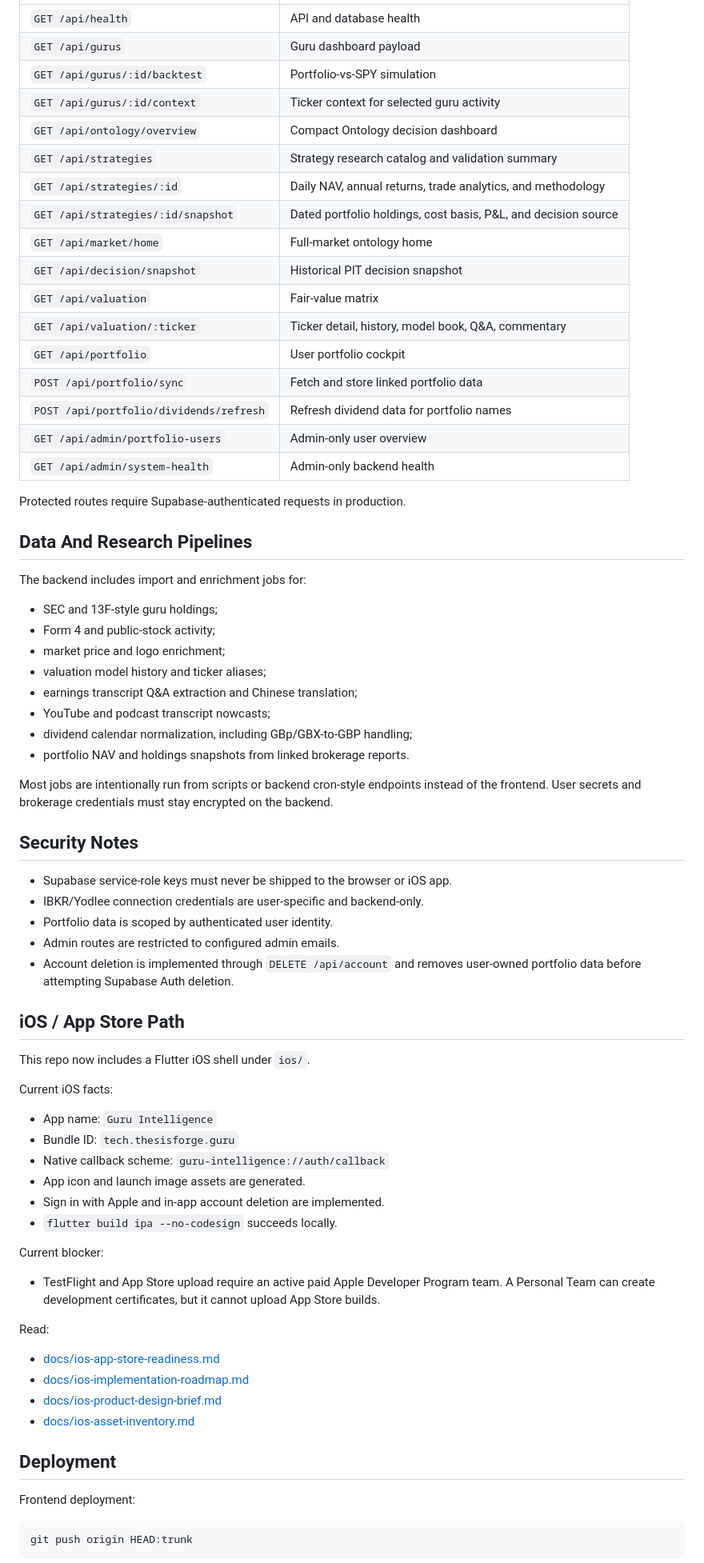
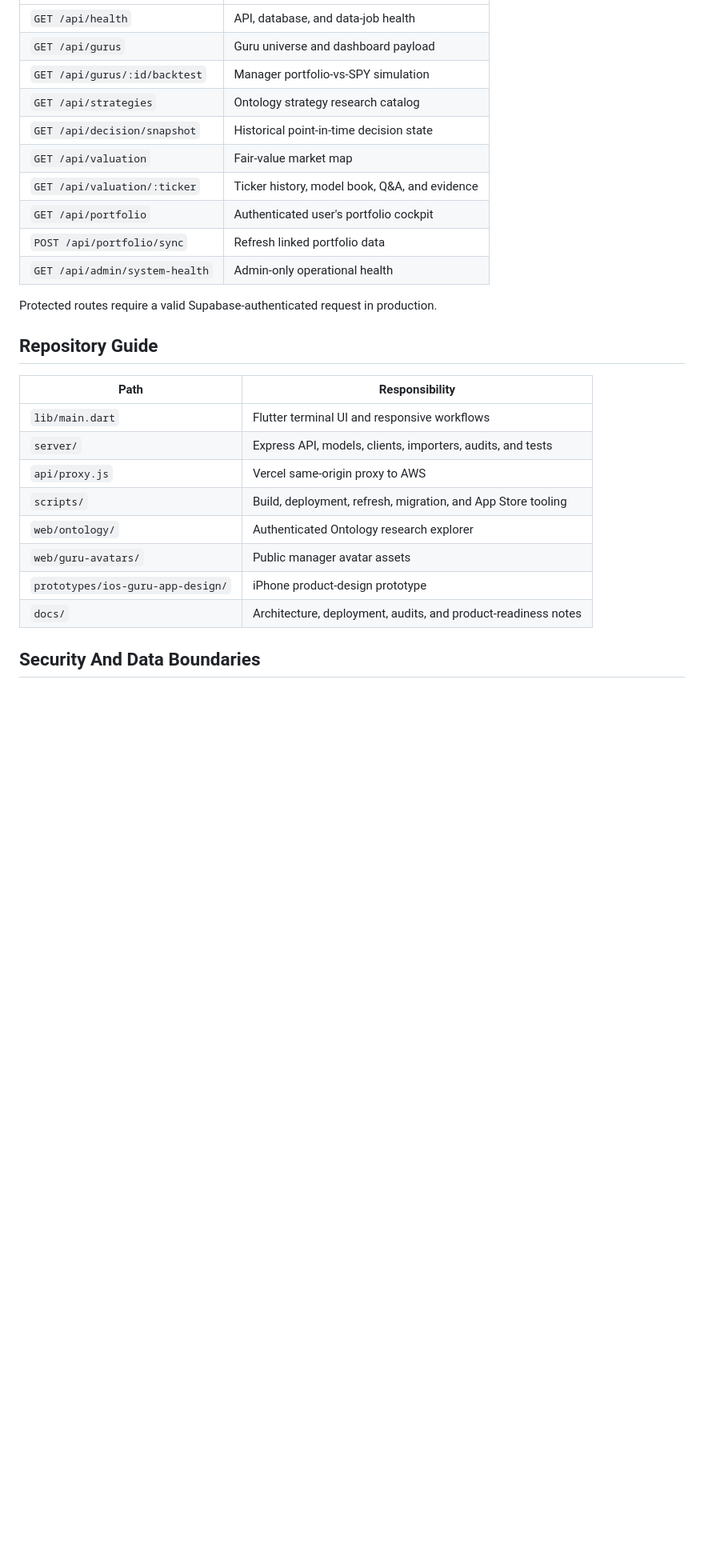
Before and after one commit to yudonglu1136/fundamental-analysis, a Markdown page: README.md, the part around the change printed below. Shown: that part at 80% size. GitHub-like rendering; blank space fills up the shorter version.

Commit message:
Redesign GitHub project README

````diff
--- a/README.md
+++ b/README.md
@@ -118,81 +191,29 @@ Representative API routes:
 | --- | --- |
-| `GET /api/health` | API and database health |
-| `GET /api/gurus` | Guru dashboard payload |
-| `GET /api/gurus/:id/backtest` | Portfolio-vs-SPY simulation |
-| `GET /api/gurus/:id/context` | Ticker context for selected guru activity |
-| `GET /api/ontology/overview` | Compact Ontology decision dashboard |
-| `GET /api/strategies` | Strategy research catalog and validation summary |
-| `GET /api/strategies/:id` | Daily NAV, annual returns, trade analytics, and methodology |
-| `GET /api/strategies/:id/snapshot` | Dated portfolio holdings, cost basis, P&L, and decision source |
-| `GET /api/market/home` | Full-market ontology home |
-| `GET /api/decision/snapshot` | Historical PIT decision snapshot |
-| `GET /api/valuation` | Fair-value matrix |
-| `GET /api/valuation/:ticker` | Ticker detail, history, model book, Q&A, commentary |
-| `GET /api/portfolio` | User portfolio cockpit |
-| `POST /api/portfolio/sync` | Fetch and store linked portfolio data |
-| `POST /api/portfolio/dividends/refresh` | Refresh dividend data for portfolio names |
-| `GET /api/admin/portfolio-users` | Admin-only user overview |
-| `GET /api/admin/system-health` | Admin-only backend health |
+| `GET /api/health` | API, database, and data-job health |
+| `GET /api/gurus` | Guru universe and dashboard payload |
+| `GET /api/gurus/:id/backtest` | Manager portfolio-vs-SPY simulation |
+| `GET /api/strategies` | Ontology strategy research catalog |
+| `GET /api/decision/snapshot` | Historical point-in-time decision state |
+| `GET /api/valuation` | Fair-value market map |
+| `GET /api/valuation/:ticker` | Ticker history, model book, Q&A, and evidence |
+| `GET /api/portfolio` | Authenticated user's portfolio cockpit |
+| `POST /api/portfolio/sync` | Refresh linked portfolio data |
+| `GET /api/admin/system-health` | Admin-only operational health |
 
-Protected routes require Supabase-authenticated requests in production.
+Protected routes require a valid Supabase-authenticated request in production.
 
-## Data And Research Pipelines
+## Repository Guide
 
-The backend includes import and enrichment jobs for:
+| Path | Responsibility |
+| --- | --- |
+| `lib/main.dart` | Flutter terminal UI and responsive workflows |
+| `server/` | Express API, models, clients, importers, audits, and tests |
+| `api/proxy.js` | Vercel same-origin proxy to AWS |
+| `scripts/` | Build, deployment, refresh, migration, and App Store tooling |
+| `web/ontology/` | Authenticated Ontology research explorer |
+| `web/guru-avatars/` | Public manager avatar assets |
+| `prototypes/ios-guru-app-design/` | iPhone product-design prototype |
+| `docs/` | Architecture, deployment, audits, and product-readiness notes |
 
-- SEC and 13F-style guru holdings;
-- Form 4 and public-stock activity;
-- market price and logo enrichment;
-- valuation model history and ticker aliases;
-- earnings transcript Q&A extraction and Chinese translation;
-- YouTube and podcast transcript nowcasts;
-- dividend calendar normalization, including GBp/GBX-to-GBP handling;
-- portfolio NAV and holdings snapshots from linked brokerage reports.
+## Security And Data Boundaries
 
-Most jobs are intentionally run from scripts or backend cron-style endpoints
-instead of the frontend. User secrets and brokerage credentials must stay
-encrypted on the backend.
-
-## Security Notes
-
-- Supabase service-role keys must never be shipped to the browser or iOS app.
-- IBKR/Yodlee connection credentials are user-specific and backend-only.
-- Portfolio data is scoped by authenticated user identity.
-- Admin routes are restricted to configured admin emails.
-- Account deletion is implemented through `DELETE /api/account` and removes
-user-owned portfolio data before attempting Supabase Auth deletion.
-
-## iOS / App Store Path
-
-This repo now includes a Flutter iOS shell under `ios/`.
-
-Current iOS facts:
-
-- App name: `Guru Intelligence`
-- Bundle ID: `tech.thesisforge.guru`
-- Native callback scheme: `guru-intelligence://auth/callback`
-- App icon and launch image assets are generated.
-- Sign in with Apple and in-app account deletion are implemented.
-- `flutter build ipa --no-codesign` succeeds locally.
-
-Current blocker:
-
-- TestFlight and App Store upload require an active paid Apple Developer Program
-  team. A Personal Team can create development certificates, but it cannot
-  upload App Store builds.
-
-Read:
-
-- [docs/ios-app-store-readiness.md](docs/ios-app-store-readiness.md)
-- [docs/ios-implementation-roadmap.md](docs/ios-implementation-roadmap.md)
-- [docs/ios-product-design-brief.md](docs/ios-product-design-brief.md)
-- [docs/ios-asset-inventory.md](docs/ios-asset-inventory.md)
-
-## Deployment
-
-Frontend deployment:
-
-```bash
-git push origin HEAD:trunk
-```
-
````
Also changed, not shown: other parts of README.md (+154 -119 lines), docs/images/guru-dashboard.png (added), docs/images/valuation-market-map.png (added).
